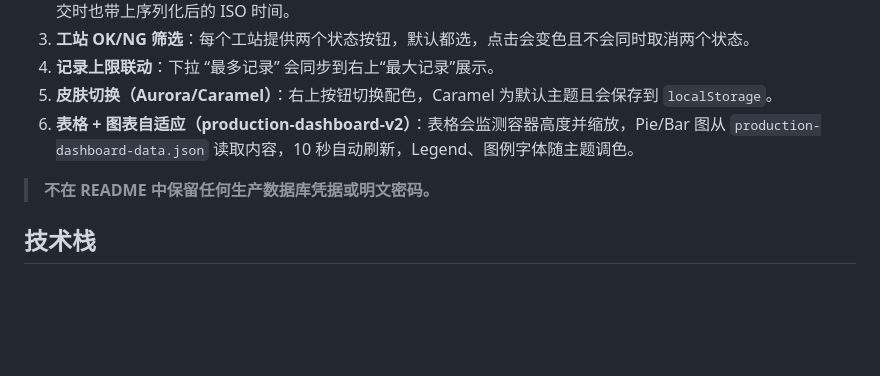
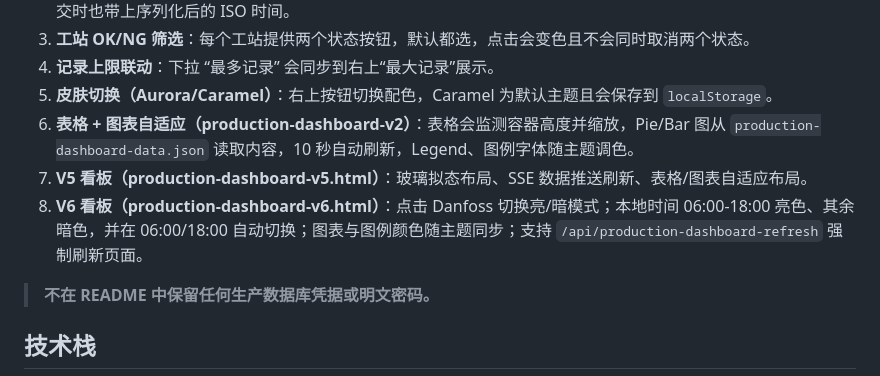
Before and after one commit to mallocfeng/xiaomingweb, a Markdown page: README.md, the part around the change. GitHub-like rendering; blank space fills up the shorter version.

Commit message:
docs: add v5 v6 feature notes
🤖 Generated with [Claude Code](https://claude.com/claude-code)

Co-Authored-By: Claude <noreply@anthropic.com>

```diff
--- a/README.md
+++ b/README.md
@@ -65,6 +65,8 @@ curl -i -X POST "http://127.0.0.1:3000/api/production-dashboard-refresh"
 4. **记录上限联动**：下拉 “最多记录” 会同步到右上“最大记录”展示。
 5. **皮肤切换（Aurora/Caramel）**：右上按钮切换配色，Caramel 为默认主题且会保存到 `localStorage`。
 6. **表格 + 图表自适应（production-dashboard-v2）**：表格会监测容器高度并缩放，Pie/Bar 图从 `production-dashboard-data.json` 读取内容，10 秒自动刷新，Legend、图例字体随主题调色。
+7. **V5 看板（production-dashboard-v5.html）**：玻璃拟态布局、SSE 数据推送刷新、表格/图表自适应布局。
+8. **V6 看板（production-dashboard-v6.html）**：点击 Danfoss 切换亮/暗模式；本地时间 06:00-18:00 亮色、其余暗色，并在 06:00/18:00 自动切换；图表与图例颜色随主题同步；支持 `/api/production-dashboard-refresh` 强制刷新页面。
 
 > **不在 README 中保留任何生产数据库凭据或明文密码。**
 
```
